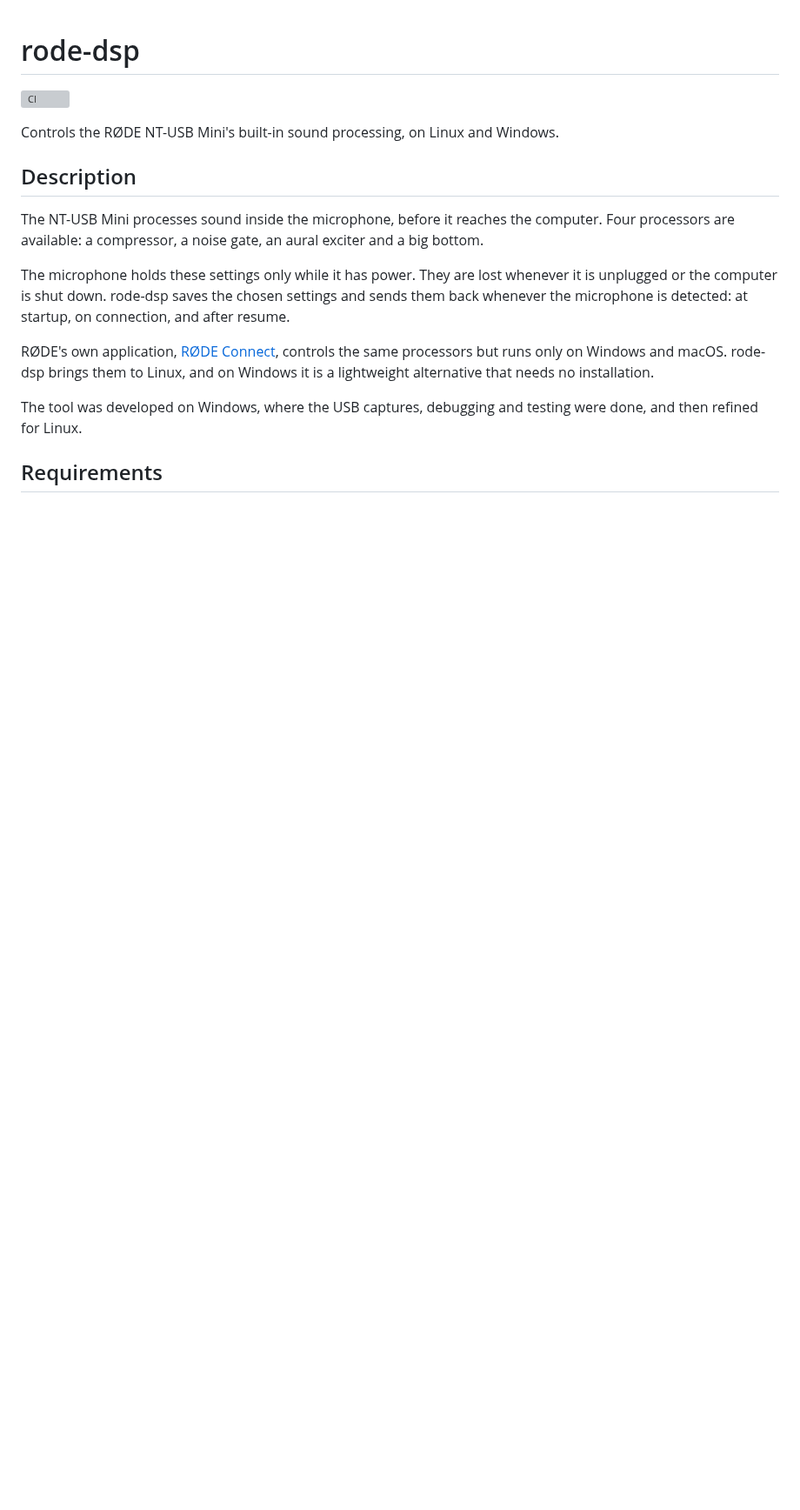
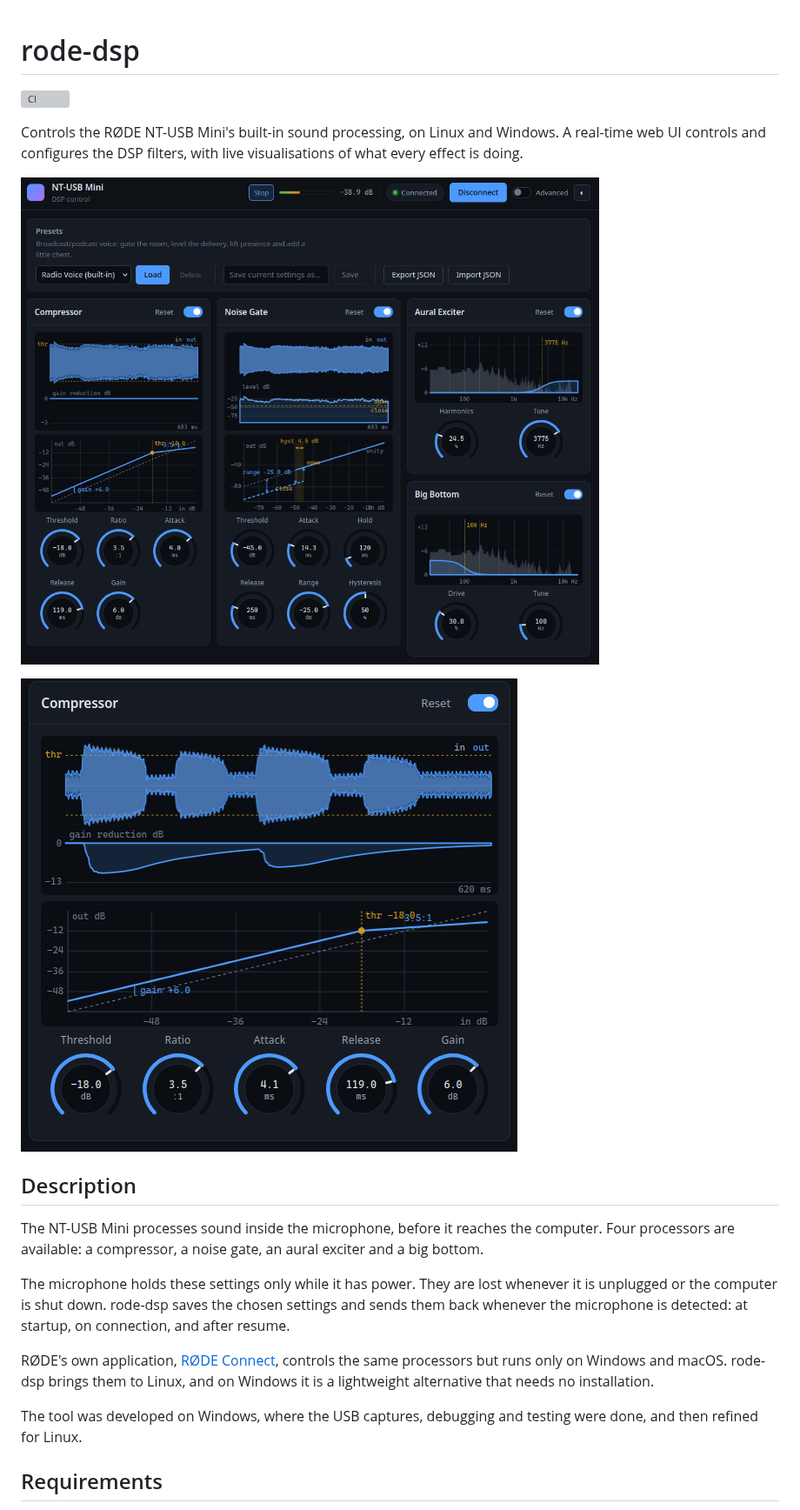
Before and after one commit to andymason/rode-nt-mini-dsp, a Markdown page: README.md, the part around the change. Shown at 87% size. GitHub-like rendering; pictures changed too: docs/images/compressor.png (added), docs/images/web-ui.png (added); blank space fills up the shorter version; grey boxes are pictures that could not be loaded.

Commit message:
Add web UI screenshots to the readme
Co-Authored-By: Claude Opus 5.5 <noreply@anthropic.com>
Claude-Session: https://claude.ai/code/session_015V93Pd9Jdy3iFenorhVCk3

```diff
--- a/README.md
+++ b/README.md
@@ -3,6 +3,12 @@
 [![CI](https://github.com/andymason/rode-nt-mini-dsp/actions/workflows/ci.yml/badge.svg)](https://github.com/andymason/rode-nt-mini-dsp/actions/workflows/ci.yml)
 
 Controls the RØDE NT-USB Mini's built-in sound processing, on Linux and Windows.
+A real-time web UI controls and configures the DSP filters, with live
+visualisations of what every effect is doing.
+
+![The rode-dsp web UI, showing the compressor, noise gate, aural exciter and big bottom panels](docs/images/web-ui.png)
+
+![The compressor panel reacting to speech: input and output waveforms, gain reduction over time, and the transfer curve](docs/images/compressor.png)
 
 ## Description
 
```
